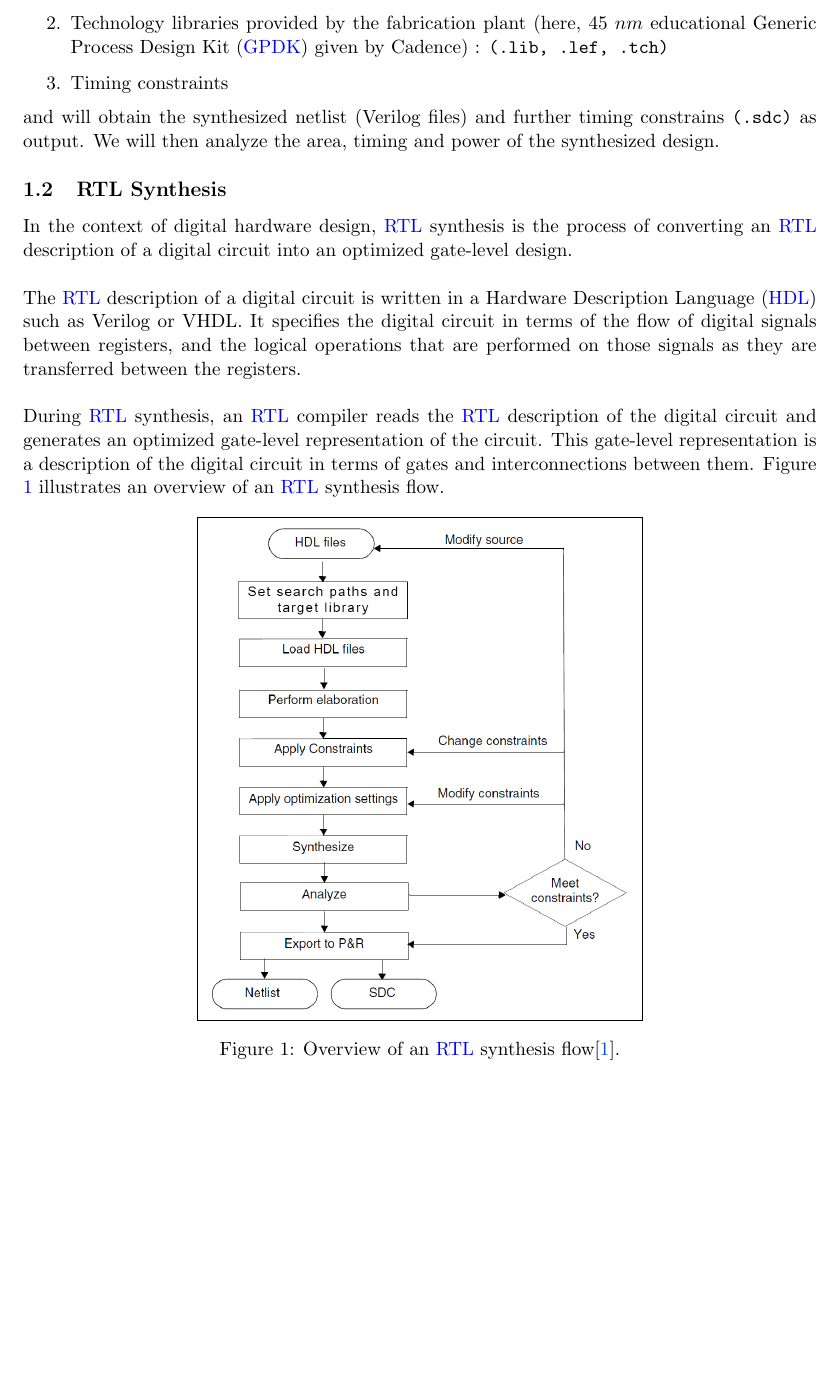
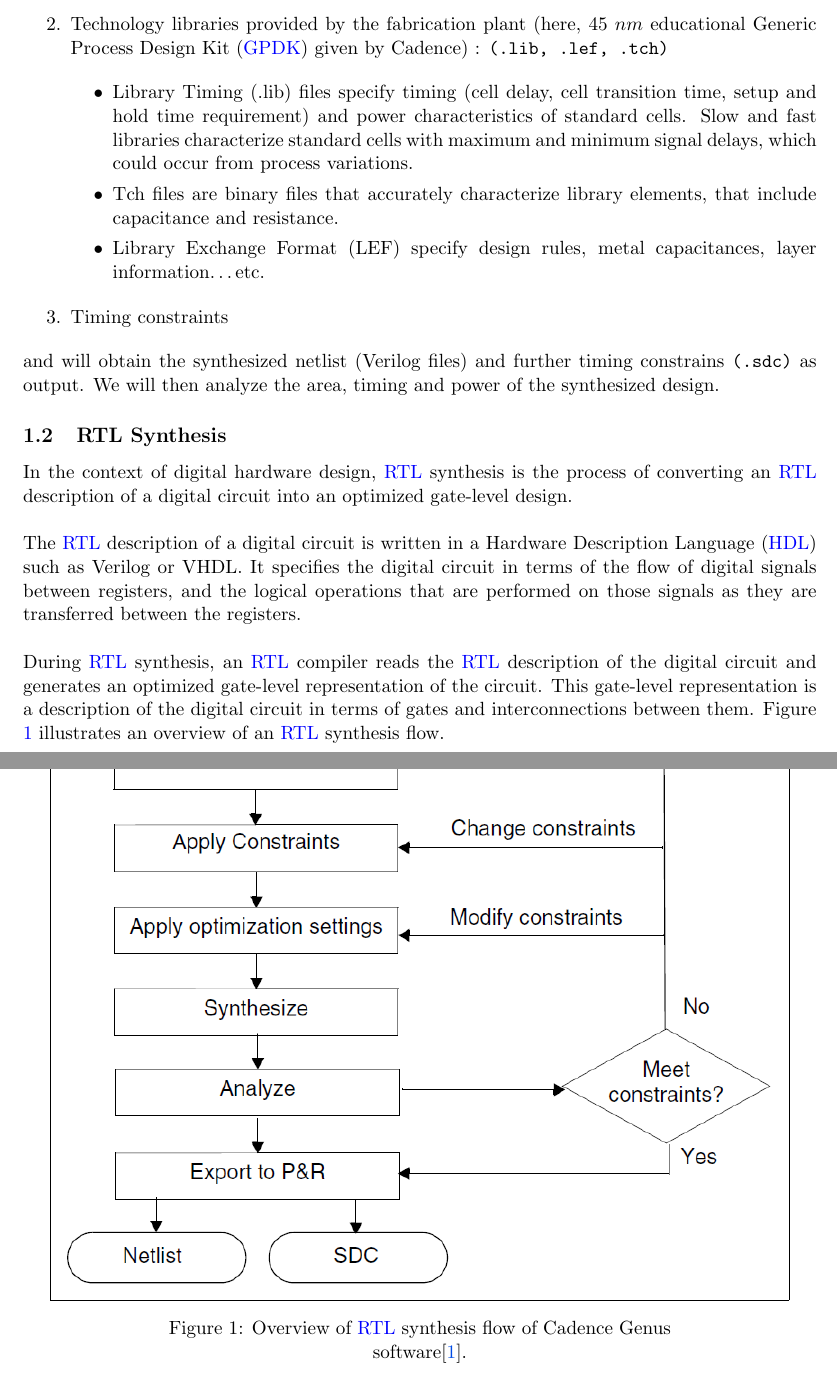
Before and after one commit to bimalka98/Digital-IC-Design, a LaTeX thesis (Lab-1 - RTL Synthesis/report/180631J_Lab1_EN4603.tex): part of page 3 of 4 before the commit and two parts of pages 3 and 4 of 5 after it, the two joined at a grey line, cut so that both start at the same text, the shorter picture padded with empty space. Compiled offline with pdfLaTeX.

Commit message:
add lib lef file extensions meanings

```diff
--- a/Lab-1 - RTL Synthesis/report/180631J_Lab1_EN4603.tex
+++ b/Lab-1 - RTL Synthesis/report/180631J_Lab1_EN4603.tex
@@ -33,6 +30,15 @@ In this practical, we will be using \textit{Cadence Genus} to synthesize an exam
 \begin{enumerate}
 	\item Source Verilog files
 	\item Technology libraries provided by the fabrication plant (here, $45~nm$ educational \ac{gpdk} given by Cadence) : {\tt (.lib, .lef, .tch)}
+
+	\begin{itemize}
+		\item Library Timing (.lib) files specify timing (cell delay, cell transition time, setup and hold time requirement) and power characteristics of standard cells. Slow and fast libraries 	characterize standard cells with maximum and minimum signal delays, which could occur from process variations.
+
+		\item Tch files are binary files that accurately characterize library elements, that include  capacitance and resistance.
+
+		\item Library Exchange Format (LEF) specify design rules, metal capacitances, layer information…etc.
+	\end{itemize}
+
 	\item Timing constraints
 \end{enumerate}
 
@@ -50,9 +56,9 @@ During \ac{rtl} synthesis, an \ac{rtl} compiler reads the \ac{rtl} description o
 \begin{figure}[H]
 	\centering
 	\fbox{
-		\includegraphics[width=0.53\linewidth]{figures/flow.PNG}
+		\includegraphics[width=0.9\linewidth]{figures/flow.PNG}
 	}
-	\caption{Overview of an \ac{rtl} synthesis flow\cite{genus_user_guide_2019}.}
+	\caption{Overview of \ac{rtl} synthesis flow of Cadence Genus software\cite{genus_user_guide_2019}.}
 	\label{fig:asic_flow}
 \end{figure}
 
```
Also changed, not shown: Lab-1 - RTL Synthesis/report/180631J_Lab1_EN4603.pdf, Lab-1 - RTL Synthesis/report/180631J_Lab1_EN4603.tex (4 more changed lines).
